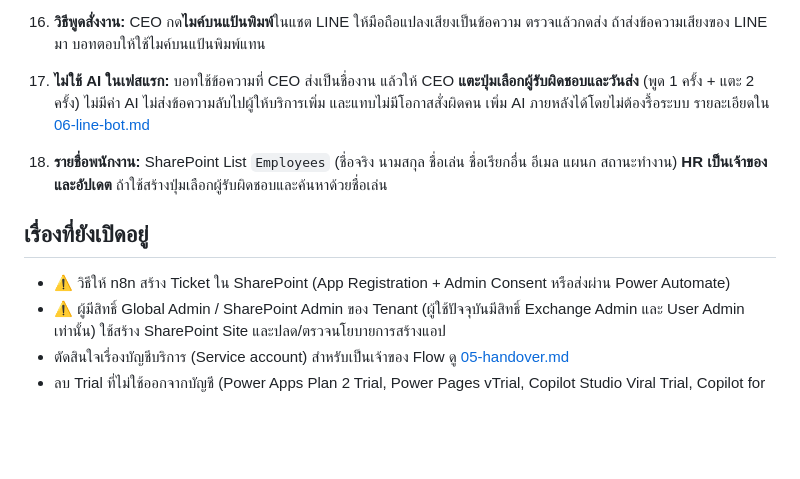
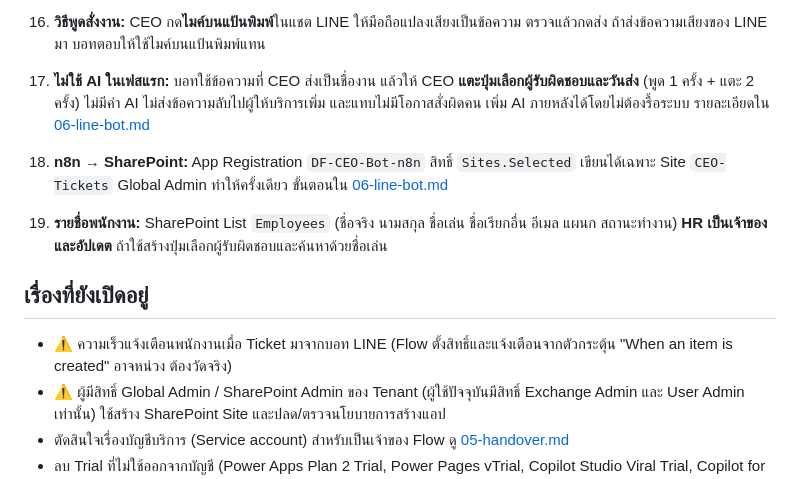
Before and after one commit to wisudatan-jame/CEO-APP, a Markdown page: docs/README.md, the part around the change. Rendered like a GitHub page; blank space fills up the shorter version.

Commit message:
Choose app registration with Sites.Selected for n8n to SharePoint
Co-Authored-By: Claude Opus 5.5 <noreply@anthropic.com>
Claude-Session: https://claude.ai/code/session_01BAANJy6ChZYDJQS48z7cJz

```diff
--- a/docs/README.md
+++ b/docs/README.md
@@ -37,10 +37,11 @@
 15. **บัญชี LINE:** เปิด **LINE Official Account ใหม่แยกเฉพาะงานสั่งงาน** (ไม่ใช้ OA การตลาด) ใช้ Messaging API ตั้งค่าให้ค้นหาไม่ได้ และบอทตอบเฉพาะ LINE user ID ของ CEO CEO ใช้งานเหมือนแชตกับเพื่อน: กดค้างไมค์แล้วพูด, Forward หรือส่งรูป ห้ามใช้บัญชี LINE ส่วนตัวกับระบบอัตโนมัติ (ผิดเงื่อนไข LINE)
 16. **วิธีพูดสั่งงาน:** CEO กด**ไมค์บนแป้นพิมพ์**ในแชต LINE ให้มือถือแปลงเสียงเป็นข้อความ ตรวจแล้วกดส่ง ถ้าส่งข้อความเสียงของ LINE มา บอทตอบให้ใช้ไมค์บนแป้นพิมพ์แทน
 17. **ไม่ใช้ AI ในเฟสแรก:** บอทใช้ข้อความที่ CEO ส่งเป็นชื่องาน แล้วให้ CEO **แตะปุ่มเลือกผู้รับผิดชอบและวันส่ง** (พูด 1 ครั้ง + แตะ 2 ครั้ง) ไม่มีค่า AI ไม่ส่งข้อความลับไปผู้ให้บริการเพิ่ม และแทบไม่มีโอกาสสั่งผิดคน เพิ่ม AI ภายหลังได้โดยไม่ต้องรื้อระบบ รายละเอียดใน [06-line-bot.md](06-line-bot.md)
+19. **n8n → SharePoint:** App Registration `DF-CEO-Bot-n8n` สิทธิ์ `Sites.Selected` เขียนได้เฉพาะ Site `CEO-Tickets` Global Admin ทำให้ครั้งเดียว ขั้นตอนใน [06-line-bot.md](06-line-bot.md)
 18. **รายชื่อพนักงาน:** SharePoint List `Employees` (ชื่อจริง นามสกุล ชื่อเล่น ชื่อเรียกอื่น อีเมล แผนก สถานะทำงาน) **HR เป็นเจ้าของและอัปเดต** ถ้าใช้สร้างปุ่มเลือกผู้รับผิดชอบและค้นหาด้วยชื่อเล่น
 
 ## เรื่องที่ยังเปิดอยู่
-- ⚠️ วิธีให้ n8n สร้าง Ticket ใน SharePoint (App Registration + Admin Consent หรือส่งผ่าน Power Automate)
+- ⚠️ ความเร็วแจ้งเตือนพนักงานเมื่อ Ticket มาจากบอท LINE (Flow ตั้งสิทธิ์และแจ้งเตือนจากตัวกระตุ้น "When an item is created" อาจหน่วง ต้องวัดจริง)
 - ⚠️ ผู้มีสิทธิ์ Global Admin / SharePoint Admin ของ Tenant (ผู้ใช้ปัจจุบันมีสิทธิ์ Exchange Admin และ User Admin เท่านั้น) ใช้สร้าง SharePoint Site และปลด/ตรวจนโยบายการสร้างแอป
 - ตัดสินใจเรื่องบัญชีบริการ (Service account) สำหรับเป็นเจ้าของ Flow ดู [05-handover.md](05-handover.md)
 - ลบ Trial ที่ไม่ใช้ออกจากบัญชี (Power Apps Plan 2 Trial, Power Pages vTrial, Copilot Studio Viral Trial, Copilot for Finance Trial)
```
Also changed, not shown: docs/05-handover.md (+1 -0 lines), docs/06-line-bot.md (+19 -2 lines).
